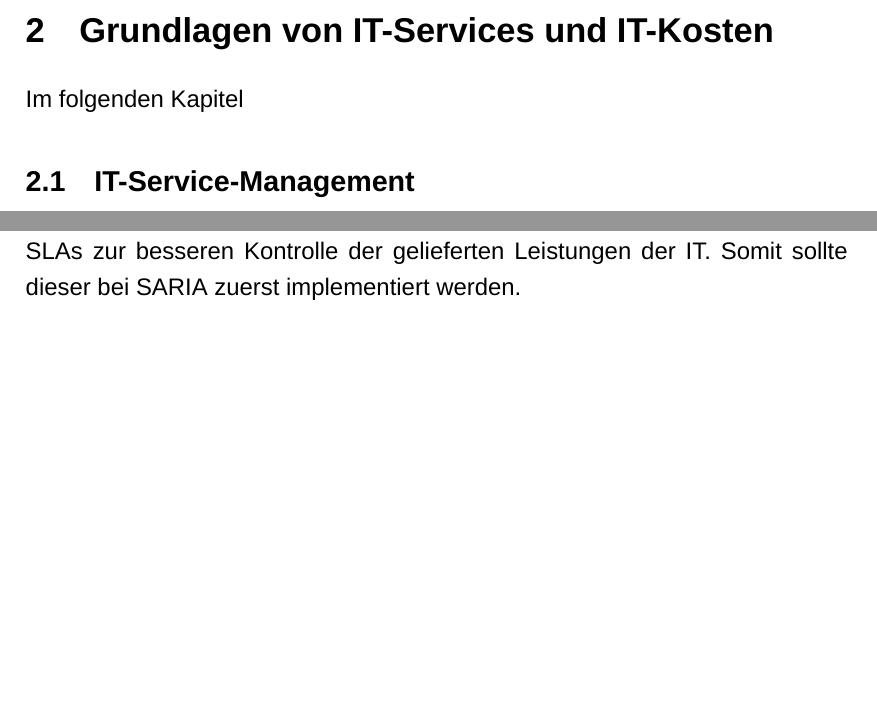
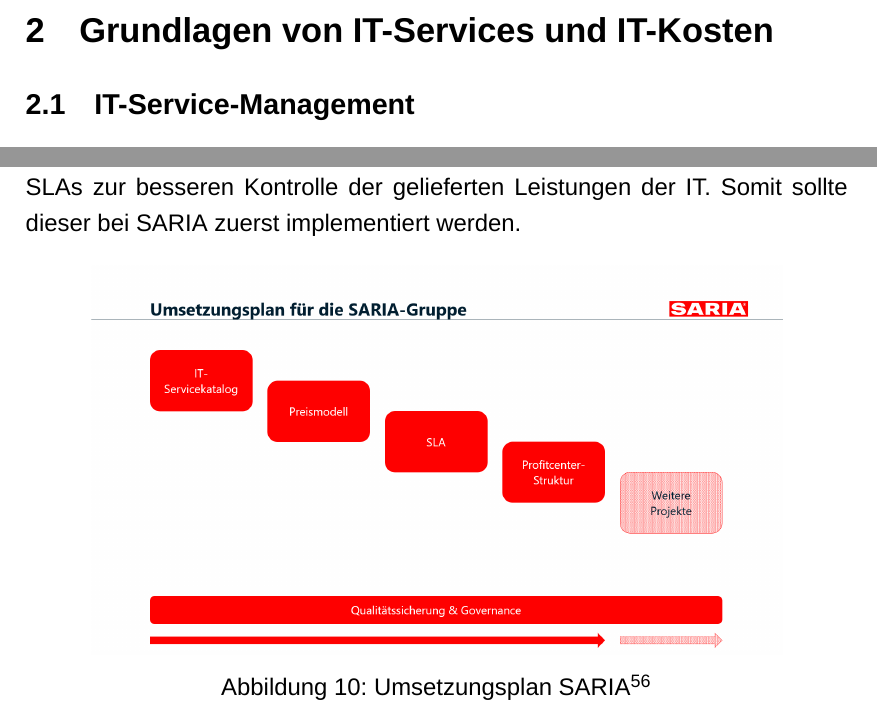
Before and after one commit to Mindia620/Masterarbeit, a LaTeX document (Seminararbeit.tex, which reads chapter/2_Theorie.tex, chapter/5_Zielbild.tex): two parts of pages 10 and 37 of 66, joined at a grey line, cut so that both start at the same text, the shorter picture padded with empty space. Compiled offline with XeLaTeX; a missing font is replaced by an installed copy or a similar font.

Commit message:
no message

```diff
--- a/chapter/2_Theorie.tex
+++ b/chapter/2_Theorie.tex
@@ -1,5 +1,4 @@
 \section{Grundlagen von IT-Services und IT-Kosten}
-Im folgenden Kapitel
 \subsection{IT-Service-Management}
 \ac{itsm} bezeichnet einen Ansatz zur Verwaltung und Bereitstellung von IT-Dienstleistungen, der darauf abzielt, die IT-Ressourcen eines Unternehmens effizient zu nutzen und die Geschäftsziele zu unterstützen.
 Dabei liegt der Fokus nicht nur auf der Technologie, sondern auch auf der Bereitstellung und dem Support von qualitativ hochwertigen IT-Dienstleistungen, sogenannten IT-Services.
--- a/chapter/5_Zielbild.tex
+++ b/chapter/5_Zielbild.tex
@@ -27,6 +27,12 @@
 Um eine verursachungsgerechte Abrechnung zu erreichen, ist ein IT-Servicekatalog von Vorteil, da er die Kostenbestandteile für jeden Service nachvollziehbar macht und somit Transparenz schaffen kann.
 Zudem bildet der IT-Servicekatalog die Grundlage für weitere notwendige Schritte bei SARIA, wie das Preismodell und die Einbindung von \ac{sla}s zur besseren Kontrolle der gelieferten Leistungen der IT.
 Somit sollte dieser bei SARIA zuerst implementiert werden.
+\begin{figure} [H]
+	\centering
+	\includegraphics[page={14},scale=0.3, keepaspectratio]{resources/images/Umsetzungsplan_SARIA.png}
+	\caption[Umsetzungsplan SARIA]{Umsetzungsplan SARIA\footnotemark}
+	\label{fig:umsetungsplan}
+\end{figure}
 
 \subsubsection{Methodische Entwicklung eines IT-Servicekatalogs unter Einsatz des IT-Service-Canvas}
 Für die Entwicklung eines IT-Servicekatalogs bietet es sich an, in mehreren Schritten vorzugehen und mit dem IT-Service-Canvas als methodischem Werkzeug zu arbeiten.
```
Also changed, not shown: Seminararbeit.pdf, 1 other file.
